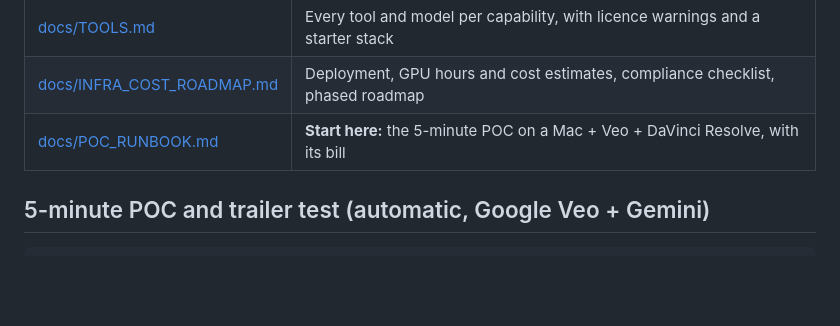
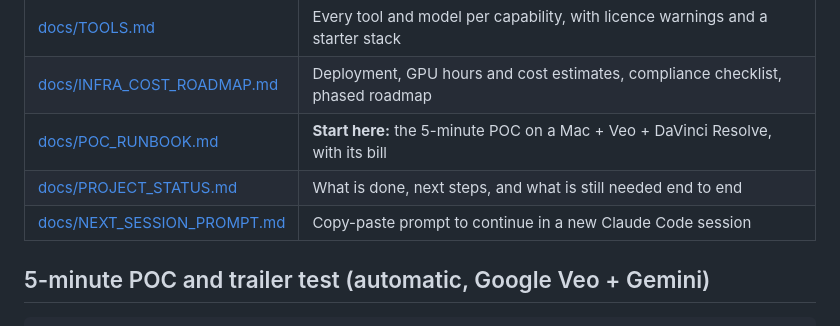
Before and after one commit to rajireddys999/NRAIORBIT-AGENTICFILMPRODUCTIONS, a Markdown page: README.md, the part around the change. Rendered like a GitHub page; blank space fills up the shorter version.

```diff
--- a/README.md
+++ b/README.md
@@ -32,6 +32,8 @@ An agentic pipeline that turns a **story plot prompt** into a **Telugu feature f
 | [docs/TOOLS.md](docs/TOOLS.md) | Every tool and model per capability, with licence warnings and a starter stack |
 | [docs/INFRA_COST_ROADMAP.md](docs/INFRA_COST_ROADMAP.md) | Deployment, GPU hours and cost estimates, compliance checklist, phased roadmap |
 | [docs/POC_RUNBOOK.md](docs/POC_RUNBOOK.md) | **Start here:** the 5-minute POC on a Mac + Veo + DaVinci Resolve, with its bill |
+| [docs/PROJECT_STATUS.md](docs/PROJECT_STATUS.md) | What is done, next steps, and what is still needed end to end |
+| [docs/NEXT_SESSION_PROMPT.md](docs/NEXT_SESSION_PROMPT.md) | Copy-paste prompt to continue in a new Claude Code session |
 
 ## 5-minute POC and trailer test (automatic, Google Veo + Gemini)
 
```
Also changed, not shown: docs/NEXT_SESSION_PROMPT.md (added, +52 -0 lines), docs/PROJECT_STATUS.md (added, +83 -0 lines).
